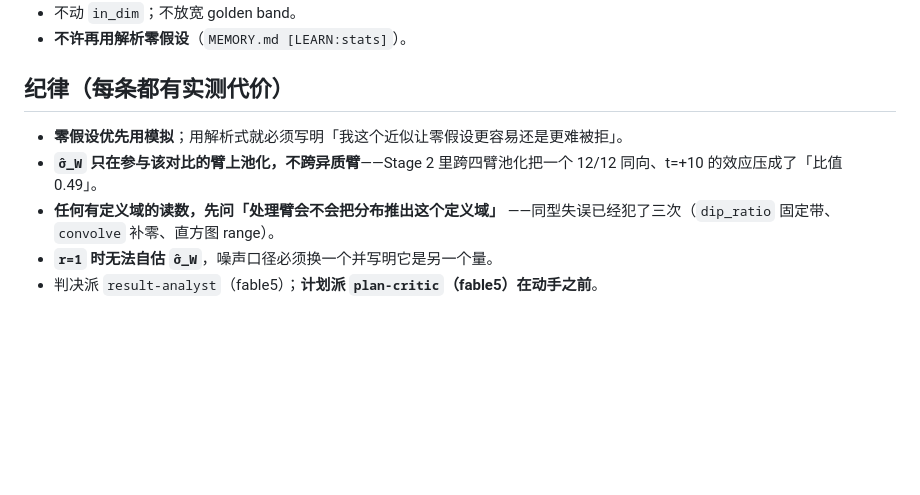
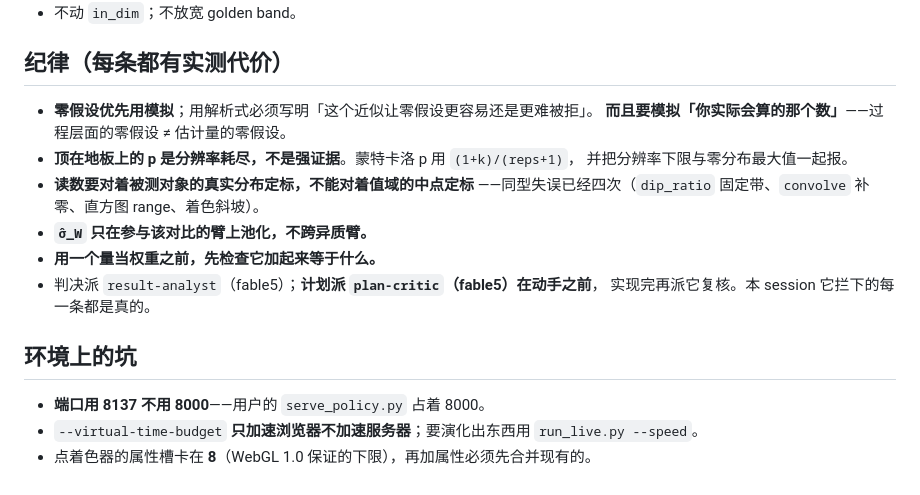
Before and after one commit to Asada-Sinon/Alicization, a Markdown page: .context/current-focus.md, the part around one of its changes. Drawn GitHub-style; blank space fills up the shorter version.

```diff
--- a/.context/current-focus.md
+++ b/.context/current-focus.md
@@ -91,12 +54,20 @@ R9（§10）测到过空间生态型关联但那只是一个相关系数，这
 - 不动 `in_dim`；不放宽 golden band。
-- **不许再用解析零假设**（`MEMORY.md [LEARN:stats]`）。
 
 ## 纪律（每条都有实测代价）
 
-- **零假设优先用模拟**；用解析式就必须写明「我这个近似让零假设更容易还是更难被拒」。
-- **`σ̂_W` 只在参与该对比的臂上池化，不跨异质臂**——Stage 2 里跨四臂池化把一个
-  12/12 同向、t=+10 的效应压成了「比值 0.49」。
-- **任何有定义域的读数，先问「处理臂会不会把分布推出这个定义域」**
-  ——同型失误已经犯了三次（`dip_ratio` 固定带、`convolve` 补零、直方图 range）。
-- **`r=1` 时无法自估 `σ̂_W`**，噪声口径必须换一个并写明它是另一个量。
-- 判决派 `result-analyst`（fable5）；**计划派 `plan-critic`（fable5）在动手之前**。
+- **零假设优先用模拟**；用解析式必须写明「这个近似让零假设更容易还是更难被拒」。
+  **而且要模拟「你实际会算的那个数」**——过程层面的零假设 ≠ 估计量的零假设。
+- **顶在地板上的 p 是分辨率耗尽，不是强证据**。蒙特卡洛 p 用 `(1+k)/(reps+1)`，
+  并把分辨率下限与零分布最大值一起报。
+- **读数要对着被测对象的真实分布定标，不能对着值域的中点定标**
+  ——同型失误已经四次（`dip_ratio` 固定带、`convolve` 补零、直方图 range、着色斜坡）。
+- **`σ̂_W` 只在参与该对比的臂上池化，不跨异质臂。**
+- **用一个量当权重之前，先检查它加起来等于什么。**
+- 判决派 `result-analyst`（fable5）；**计划派 `plan-critic`（fable5）在动手之前**，
+  实现完再派它复核。本 session 它拦下的每一条都是真的。
+
+## 环境上的坑
+
+- **端口用 8137 不用 8000**——用户的 `serve_policy.py` 占着 8000。
+- `--virtual-time-budget` **只加速浏览器不加速服务器**；要演化出东西用 `run_live.py --speed`。
+- 点着色器的属性槽卡在 **8**（WebGL 1.0 保证的下限），再加属性必须先合并现有的。
```
Also changed, not shown: other parts of .context/current-focus.md (+35 -72 lines).
